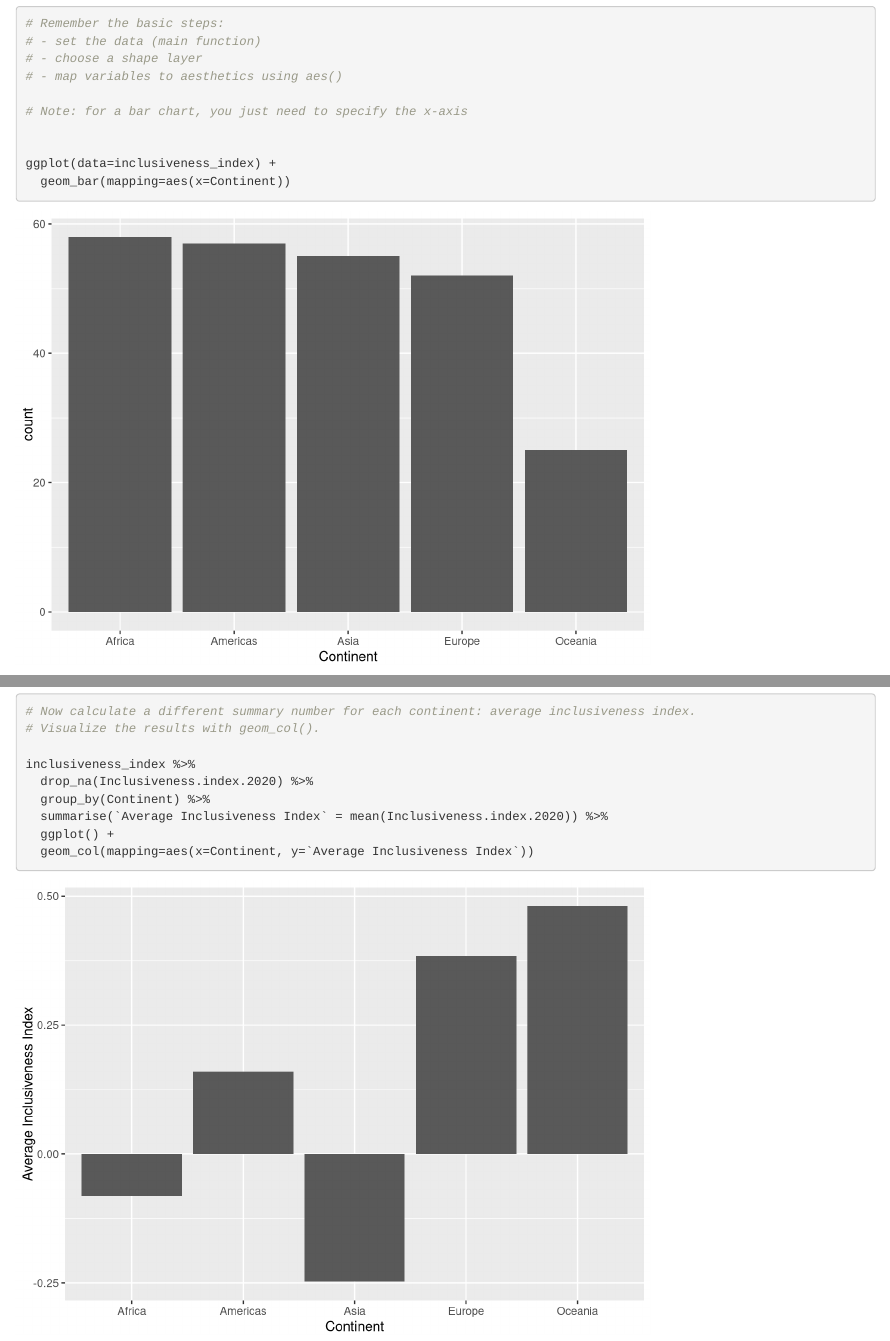
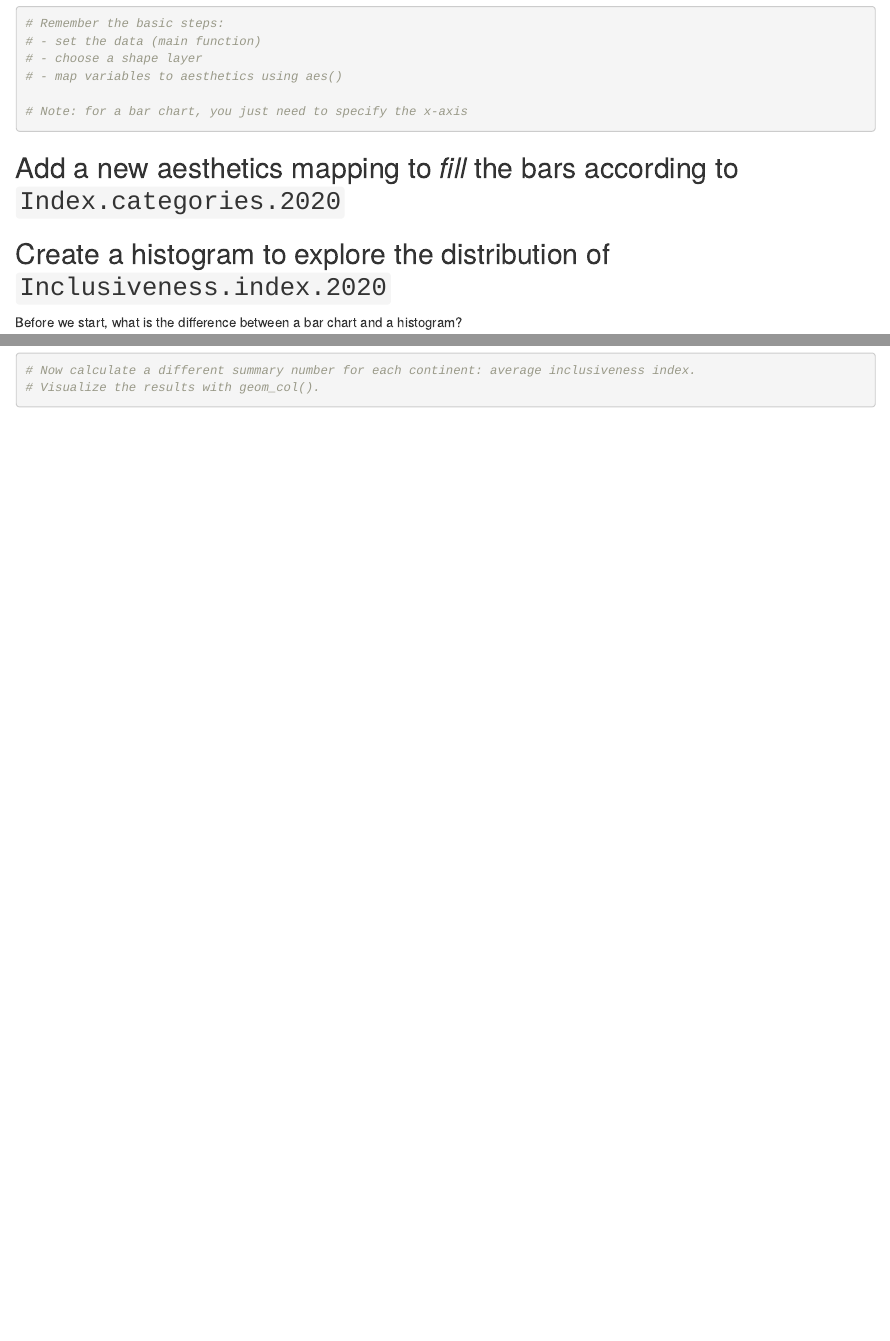
Before and after one commit to amzoss/RVis-2Day, an R Markdown document (Day 1/1-inclusiveness.Rmd): the page in a window 1100 px wide, from 1030 px down, and a second part further down, joined at a grey line. Rendered offline with R 4.5, knitr and Pandoc, with nearby package versions.

Commit message:
revert to clean exercise 1 file

````diff
--- a/Day 1/1-inclusiveness.Rmd
+++ b/Day 1/1-inclusiveness.Rmd
@@ -47,9 +47,6 @@ View(inclusiveness_index)
 # Note: for a bar chart, you just need to specify the x-axis
 
 
-ggplot(data=inclusiveness_index) +
-  geom_bar(mapping=aes(x=Continent))
-
 
 ```
 
@@ -146,19 +136,11 @@ ggplot(data = inclusiveness_index) +
 
 ```
 
-
-
 ```{r}
 
 # Now calculate a different summary number for each continent: average inclusiveness index.
 # Visualize the results with geom_col().
 
-inclusiveness_index %>%
-  drop_na(Inclusiveness.index.2020) %>%
-  group_by(Continent) %>%
-  summarise(`Average Inclusiveness Index` = mean(Inclusiveness.index.2020)) %>%
-  ggplot() +
-  geom_col(mapping=aes(x=Continent, y=`Average Inclusiveness Index`))
 
 
 ```
````
Also changed, not shown: Day 1/1-inclusiveness.Rmd (13 more changed lines).
